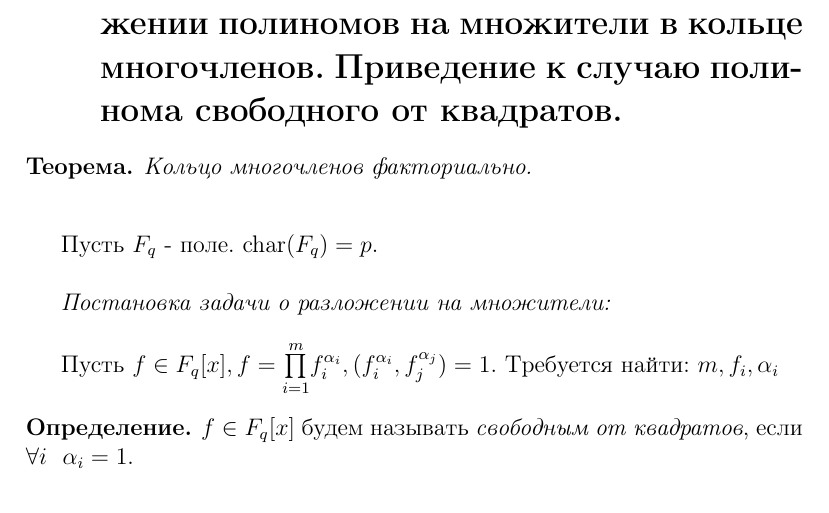
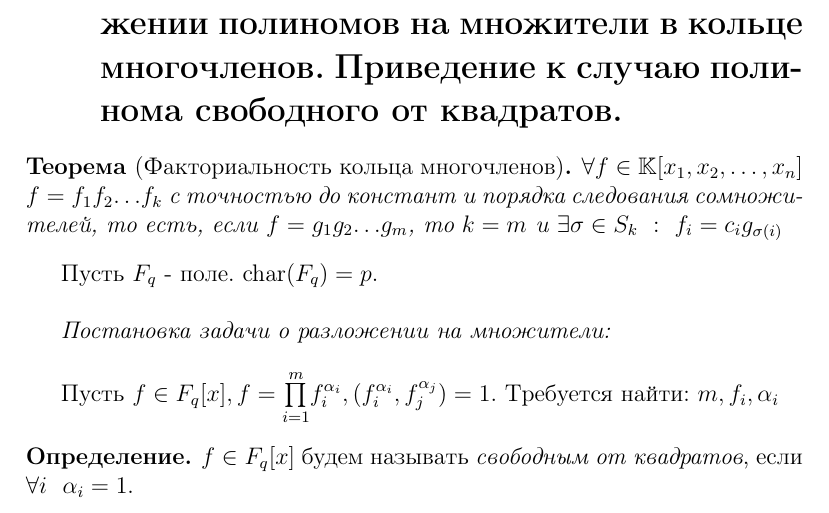
Before and after one commit to winkie/algebra_1, a LaTeX document (lectures.tex, which reads question23.tex): part of page 41 of 46, cut so that both start at the same text. Compiled offline with pdfLaTeX.

Commit message:
full theorem added in question23

```diff
--- a/question23.tex
+++ b/question23.tex
@@ -1,7 +1,10 @@
 \section{Факториальные кольца. Задача о разложении полиномов на множители в кольце многочленов. Приведение к случаю полинома свободного от квадратов.}
 
-\begin{thm}
-  Кольцо многочленов факториально. \newline
+\begin{thm}[Факториальность кольца многочленов]
+  $ \forall f \in \mathbb{K}[x_1, x_2, \dots, x_n] \\ $
+  $ f = f_1f_2{ \dots}f_k $ с точностью до констант и порядка следования сомножителей, то есть, если
+  $ f = g_1g_2{\dots}g_m $, то $ k = m $ и $ \exists \sigma \in S_k ~ : ~ f_i = c_ig_{\sigma(i)} $
+
 \end{thm}
 
 Пусть $ F_{q} $ - поле. char$(F_q) = p $. \newline
```
